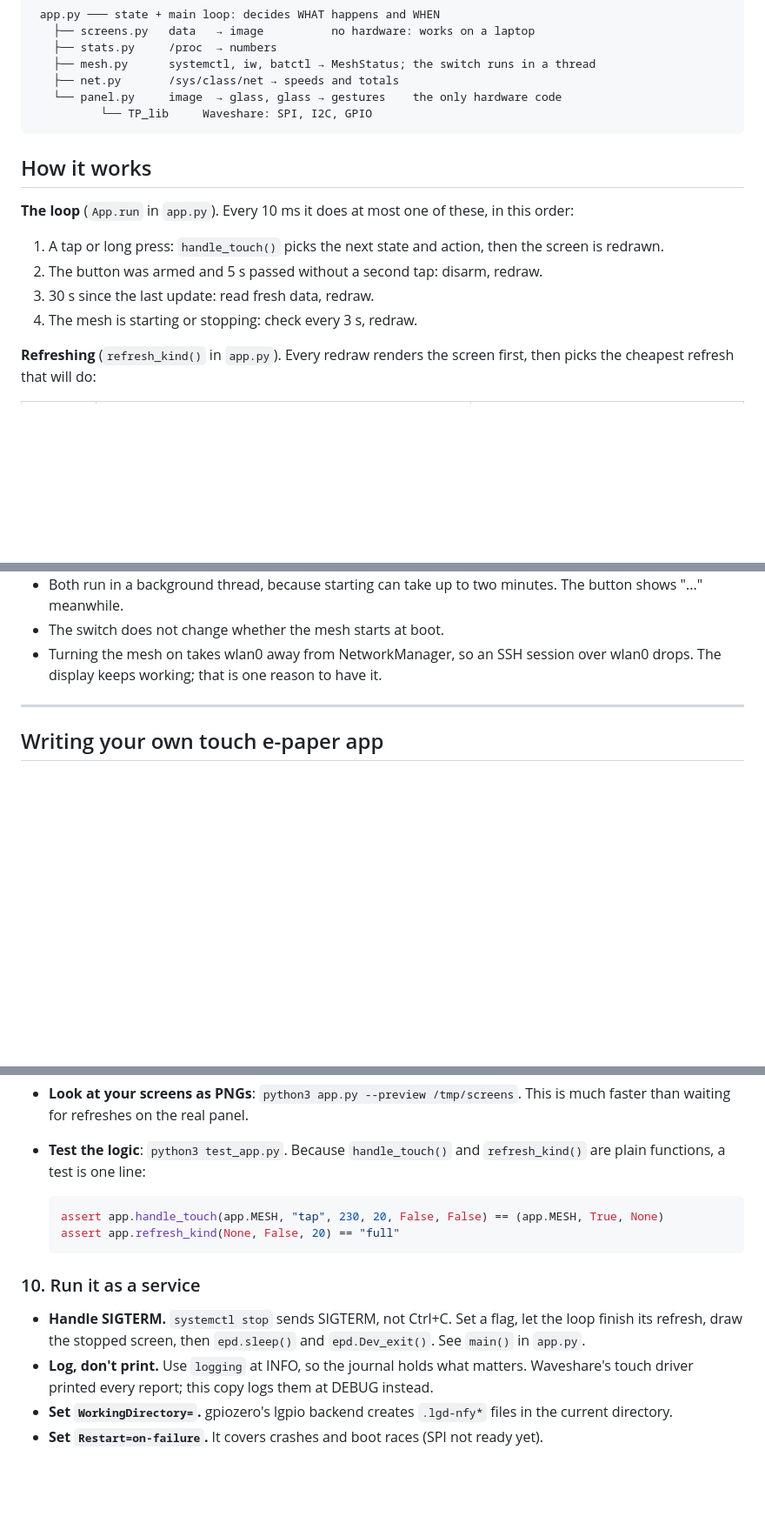
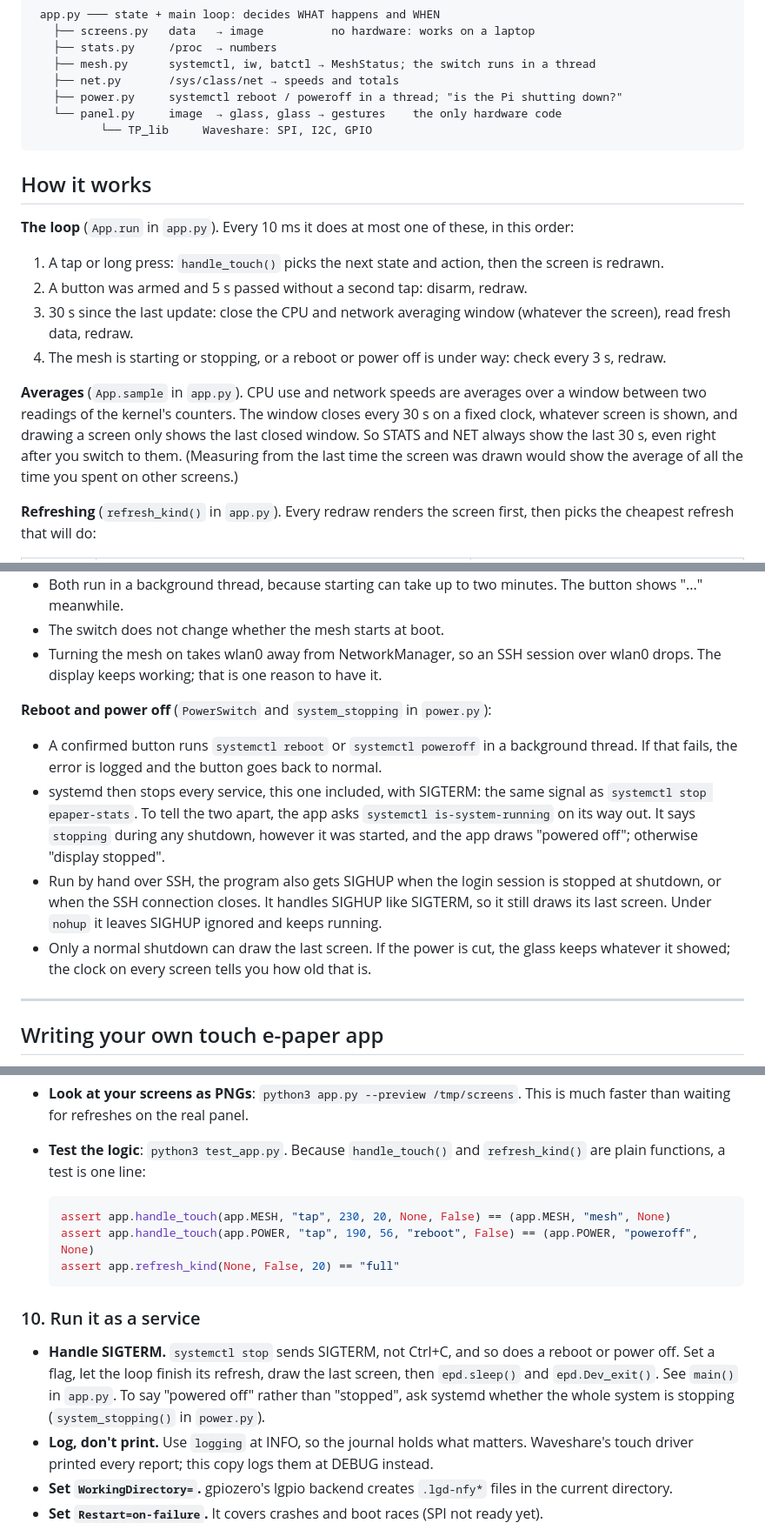
Before and after one commit to F1shcake-onegai/rpi_mesh_epaper_stats, a Markdown page: README.md, 3 parts joined by grey strips. Shown at 87% size. Drawn GitHub-style; blank space fills up the shorter version.

````diff
--- a/README.md
+++ b/README.md
@@ -115,6 +136,7 @@ The app is built in layers. Only the bottom one touches hardware:
    ├── stats.py     /proc  → numbers
    ├── mesh.py      systemctl, iw, batctl → MeshStatus; the switch runs in a thread
    ├── net.py       /sys/class/net → speeds and totals
+   ├── power.py     systemctl reboot / poweroff in a thread; "is the Pi shutting down?"
    └── panel.py     image  → glass, glass → gestures    the only hardware code
           └── TP_lib     Waveshare: SPI, I2C, GPIO
 ```
@@ -126,9 +148,18 @@ order:
 
 1. A tap or long press: `handle_touch()` picks the next state and action, then the
    screen is redrawn.
-2. The button was armed and 5 s passed without a second tap: disarm, redraw.
-3. 30 s since the last update: read fresh data, redraw.
-4. The mesh is starting or stopping: check every 3 s, redraw.
+2. A button was armed and 5 s passed without a second tap: disarm, redraw.
+3. 30 s since the last update: close the CPU and network averaging window (whatever the
+   screen), read fresh data, redraw.
+4. The mesh is starting or stopping, or a reboot or power off is under way: check every
+   3 s, redraw.
+
+**Averages** (`App.sample` in `app.py`). CPU use and network speeds are averages over a
+window between two readings of the kernel's counters. The window closes every 30 s on a
+fixed clock, whatever screen is shown, and drawing a screen only shows the last closed
+window. So STATS and NET always show the last 30 s, even right after you switch to them.
+(Measuring from the last time the screen was drawn would show the average of all the time
+you spent on other screens.)
 
 **Refreshing** (`refresh_kind()` in `app.py`). Every redraw renders the screen first,
 then picks the cheapest refresh that will do:
@@ -170,6 +201,20 @@ after a refresh: it has to lift first.
 - The switch does not change whether the mesh starts at boot.
 - Turning the mesh on takes wlan0 away from NetworkManager, so an SSH session over wlan0
   drops. The display keeps working; that is one reason to have it.
+
+**Reboot and power off** (`PowerSwitch` and `system_stopping` in `power.py`):
+
+- A confirmed button runs `systemctl reboot` or `systemctl poweroff` in a background
+  thread. If that fails, the error is logged and the button goes back to normal.
+- systemd then stops every service, this one included, with SIGTERM: the same signal as
+  `systemctl stop epaper-stats`. To tell the two apart, the app asks
+  `systemctl is-system-running` on its way out. It says `stopping` during any shutdown,
+  however it was started, and the app draws "powered off"; otherwise "display stopped".
+- Run by hand over SSH, the program also gets SIGHUP when the login session is stopped at
+  shutdown, or when the SSH connection closes. It handles SIGHUP like SIGTERM, so it still
+  draws its last screen. Under `nohup` it leaves SIGHUP ignored and keeps running.
+- Only a normal shutdown can draw the last screen. If the power is cut, the glass keeps
+  whatever it showed; the clock on every screen tells you how old that is.
 
 ---
 
@@ -342,15 +398,18 @@ and the screen shows garbage.
   `refresh_kind()` are plain functions, a test is one line:
 
   ```python
-  assert app.handle_touch(app.MESH, "tap", 230, 20, False, False) == (app.MESH, True, None)
+  assert app.handle_touch(app.MESH, "tap", 230, 20, None, False) == (app.MESH, "mesh", None)
+  assert app.handle_touch(app.POWER, "tap", 190, 56, "reboot", False) == (app.POWER, "poweroff", None)
   assert app.refresh_kind(None, False, 20) == "full"
   ```
 
 ### 10. Run it as a service
 
-- **Handle SIGTERM.** `systemctl stop` sends SIGTERM, not Ctrl+C. Set a flag, let the loop
-  finish its refresh, draw the stopped screen, then `epd.sleep()` and `epd.Dev_exit()`.
-  See `main()` in `app.py`.
+- **Handle SIGTERM.** `systemctl stop` sends SIGTERM, not Ctrl+C, and so does a reboot or
+  power off. Set a flag, let the loop finish its refresh, draw the last screen, then
+  `epd.sleep()` and `epd.Dev_exit()`. See `main()` in `app.py`. To say "powered off"
+  rather than "stopped", ask systemd whether the whole system is stopping
+  (`system_stopping()` in `power.py`).
 - **Log, don't print.** Use `logging` at INFO, so the journal holds what matters. Waveshare's
   touch driver printed every report; this copy logs them at DEBUG instead.
 - **Set `WorkingDirectory=`.** gpiozero's lgpio backend creates `.lgd-nfy*` files in the
````
Also changed, not shown: other parts of README.md (+49 -15 lines), docs/net_mesh_off.png, docs/net_mesh_on.png, docs/power.png (added), docs/power_busy.png (added), docs/power_confirm.png (added), docs/powered_off.png (added), 7 other files.
